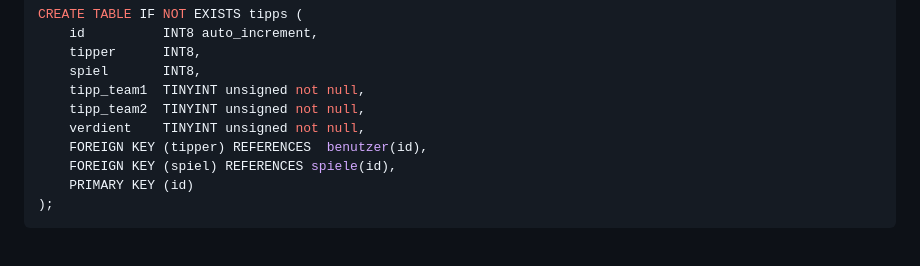
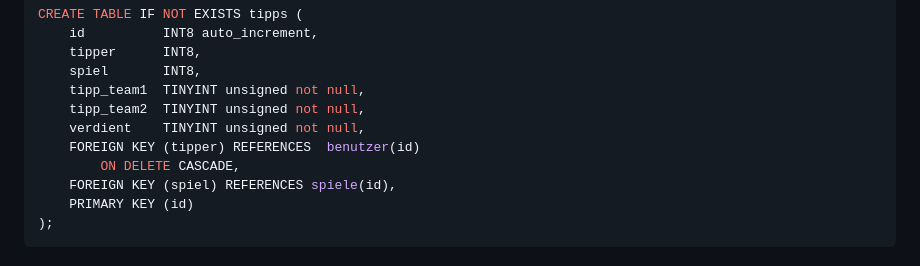
Before and after one commit to TadNodir/TTS_Project, a Markdown page: README.md, the part around the change. Rendered like a GitHub page.

Commit message:
Add on delete cascade in tipps

```diff
--- a/README.md
+++ b/README.md
@@ -96,7 +96,8 @@ CREATE TABLE IF NOT EXISTS tipps (
     tipp_team1  TINYINT unsigned not null,
     tipp_team2  TINYINT unsigned not null,
     verdient    TINYINT unsigned not null,
-    FOREIGN KEY (tipper) REFERENCES  benutzer(id),
+    FOREIGN KEY (tipper) REFERENCES  benutzer(id)
+        ON DELETE CASCADE,
     FOREIGN KEY (spiel) REFERENCES spiele(id),
     PRIMARY KEY (id)
 );
```
